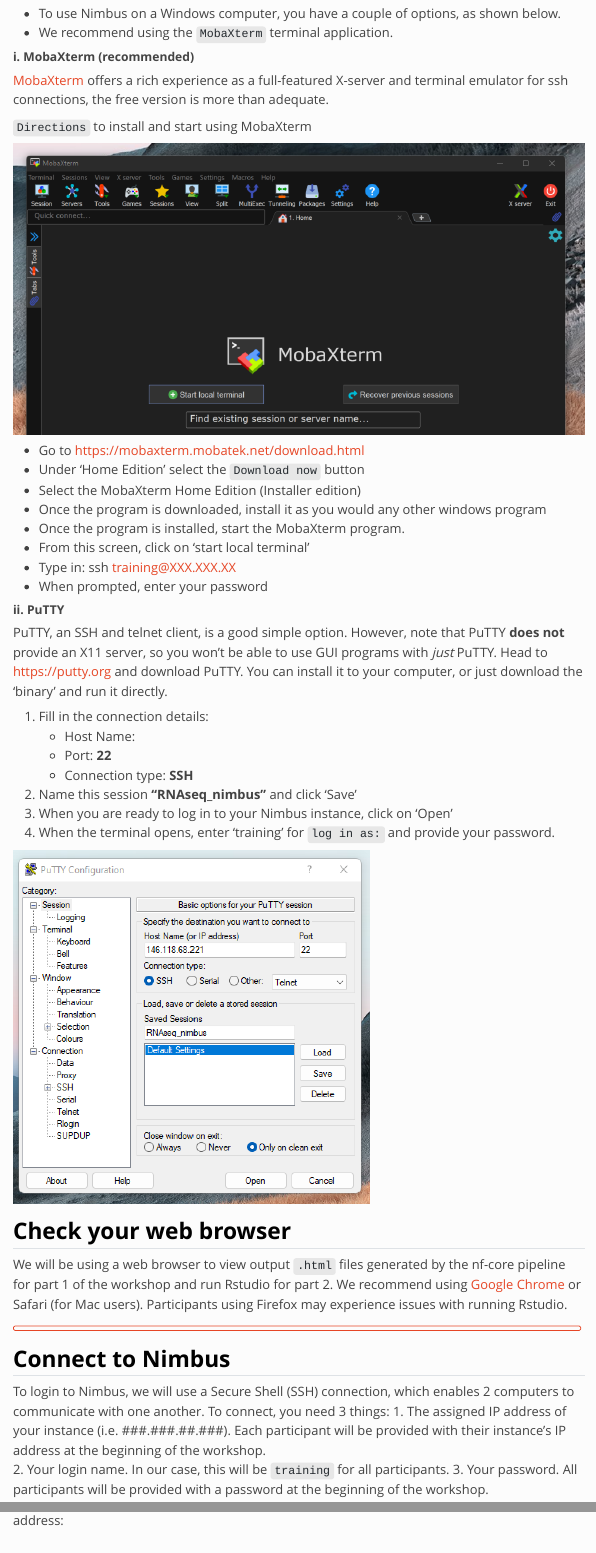
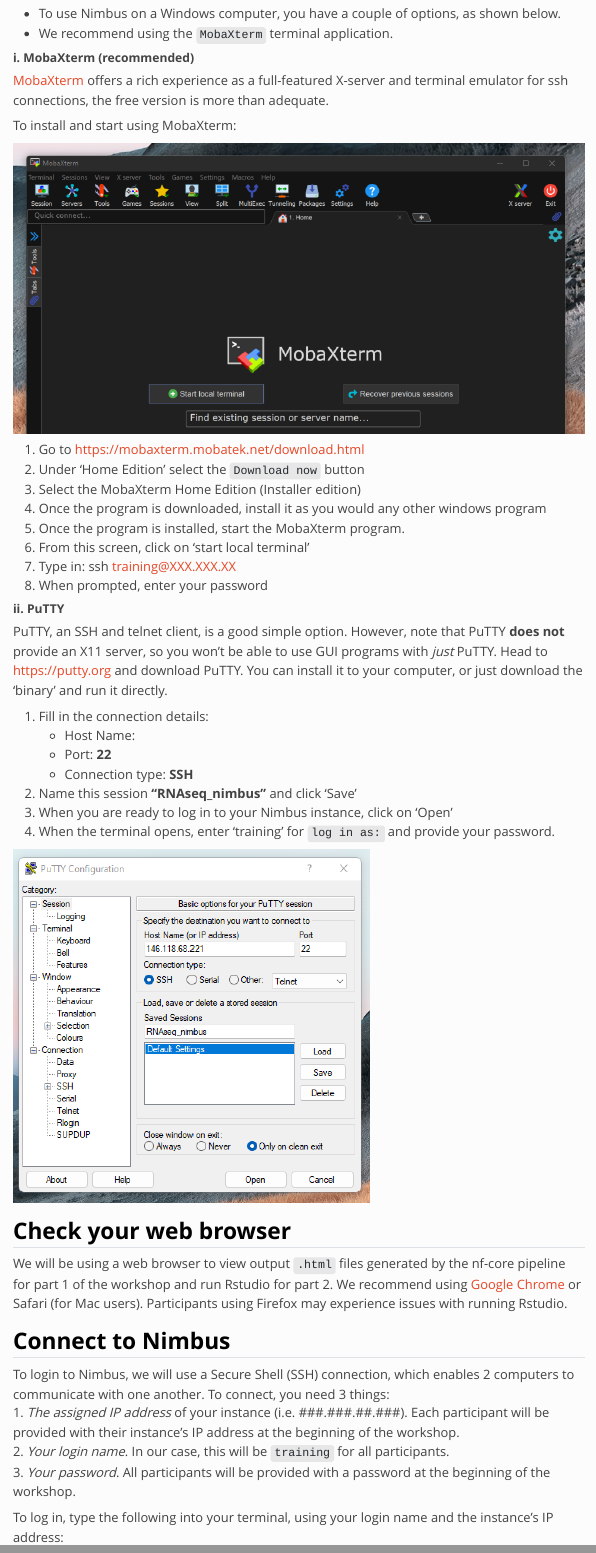
Before and after one commit to Sydney-Informatics-Hub/training.RNAseq.series-quarto, a Quarto document (setup.qmd): the page in a window 1100 px wide, from 2100 px down before the commit and from 2120 px down after it, so that both start at the same text, and a second part further down, joined at a grey line. Rendered offline with R 4.5, knitr and Pandoc in place of Quarto, with nearby package versions; menus at the side of the page are left out.

Commit message:
Georgie setup changes3

```diff
--- a/setup.qmd
+++ b/setup.qmd
@@ -63,18 +63,18 @@
 ##### **i. MobaXterm (recommended)**
 [MobaXterm](https://mobaxterm.mobatek.net/download.html) offers a rich experience as a full-featured X-server and terminal emulator for ssh connections, the free version is more than adequate.
 
-`Directions` to install and start using MobaXterm
+To install and start using MobaXterm:
 
 ![](/fig/s_mobaxterm.png)
 
-- Go to https://mobaxterm.mobatek.net/download.html
-- Under ‘Home Edition’ select the `Download now` button
-- Select the MobaXterm Home Edition (Installer edition)
-- Once the program is downloaded, install it as you would any other windows program
-- Once the program is installed, start the MobaXterm program.
-- From this screen, click on ‘start local terminal’
-- Type in: ssh training@XXX.XXX.XX
-- When prompted, enter your password
+1. Go to https://mobaxterm.mobatek.net/download.html
+2. Under ‘Home Edition’ select the `Download now` button
+3. Select the MobaXterm Home Edition (Installer edition)
+4. Once the program is downloaded, install it as you would any other windows program
+5. Once the program is installed, start the MobaXterm program.
+6. From this screen, click on ‘start local terminal’
+7. Type in: ssh training@XXX.XXX.XX
+8. When prompted, enter your password
 
 ##### **ii. PuTTY**
 PuTTY, an SSH and telnet client, is a good simple option. However, note that PuTTY **does not** provide an X11 server, so you won't be able to use GUI programs with _just_ PuTTY.
@@ -98,9 +97,9 @@
 
 ## **Connect to Nimbus**
 To login to Nimbus, we will use a Secure Shell (SSH) connection, which enables 2 computers to communicate with one another. To connect, you need 3 things:
-    1. The assigned IP address of your instance (i.e. ###.###.##.###). Each participant will be provided with their instance's IP address at the beginning of the workshop.
-    2. Your login name. In our case, this will be `training` for all participants.
-    3. Your password. All participants will be provided with a password at the beginning of the workshop.
+    <br>1. *The assigned IP address* of your instance (i.e. ###.###.##.###). Each participant will be provided with their instance's IP address at the beginning of the workshop.
+    2. *Your login name*. In our case, this will be `training` for all participants.
+    <br>3. *Your password*. All participants will be provided with a password at the beginning of the workshop.
 
 To log in, type the following into your terminal, using your login name and the instance’s IP address:
 
```
Also changed, not shown: setup.qmd (3 more changed lines), 1 other file.
